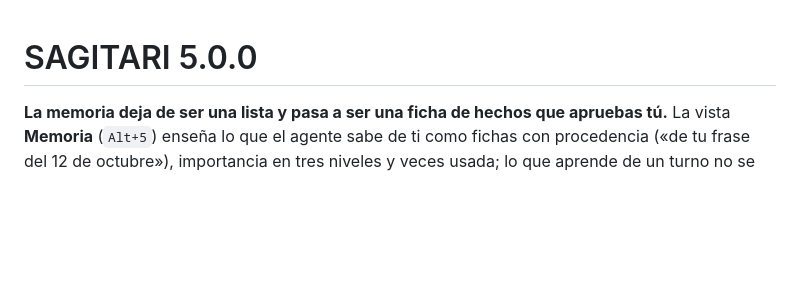
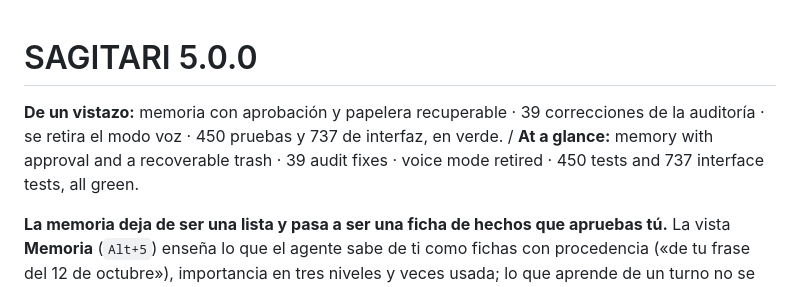
Before and after one commit to dario90vlc/sagitari, a Markdown page: RELEASE_NOTES.md, the part around the change. Drawn GitHub-style; blank space fills up the shorter version.

Commit message:
docs(notas): la 5.0.0 se lee de un vistazo (y el recuento, 450)

```diff
--- a/RELEASE_NOTES.md
+++ b/RELEASE_NOTES.md
@@ -1,4 +1,6 @@
 # SAGITARI 5.0.0
+
+**De un vistazo:** memoria con aprobación y papelera recuperable · 39 correcciones de la auditoría · se retira el modo voz · 450 pruebas y 737 de interfaz, en verde. / **At a glance:** memory with approval and a recoverable trash · 39 audit fixes · voice mode retired · 450 tests and 737 interface tests, all green.
 
 **La memoria deja de ser una lista y pasa a ser una ficha de hechos que apruebas tú.** La vista **Memoria** (`Alt+5`) enseña lo que el agente sabe de ti como fichas con procedencia («de tu frase del 12 de octubre»), importancia en tres niveles y veces usada; lo que aprende de un turno no se guarda solo: cae en **«Recién aprendido»** y espera tu Guardar, Editar o Descartar. Olvidar ya no borra —hay **papelera recuperable** con deshacer—, los hábitos se olvidan de uno en uno, y el pie de la vista lleva **Exportar mi memoria** y un olvídalo-todo de verdad. La misma versión cierra la auditoría completa de la app (39 defectos reales corregidos) y **retira el modo voz** con su micrófono, sus motores, sus ajustes y sus atajos. / **Memory stops being a list and becomes a card file of facts you approve.** The **Memory** view (`Alt+5`) shows what the agent knows about you as cards with provenance ("from your message on 12 October"), three importance levels and a use count; what it learns from a turn is not saved on its own: it lands in the approval tray and waits for your Save, Edit or Discard. Forgetting no longer deletes — there is a **recoverable trash** with undo — habits are forgotten one category at a time, and the view's footer carries **Export my memory** and a real forget-it-all. The same release closes the full audit of the app (39 real defects fixed) and **retires voice mode** with its microphone, its engines, its settings and its shortcuts.
 
```
